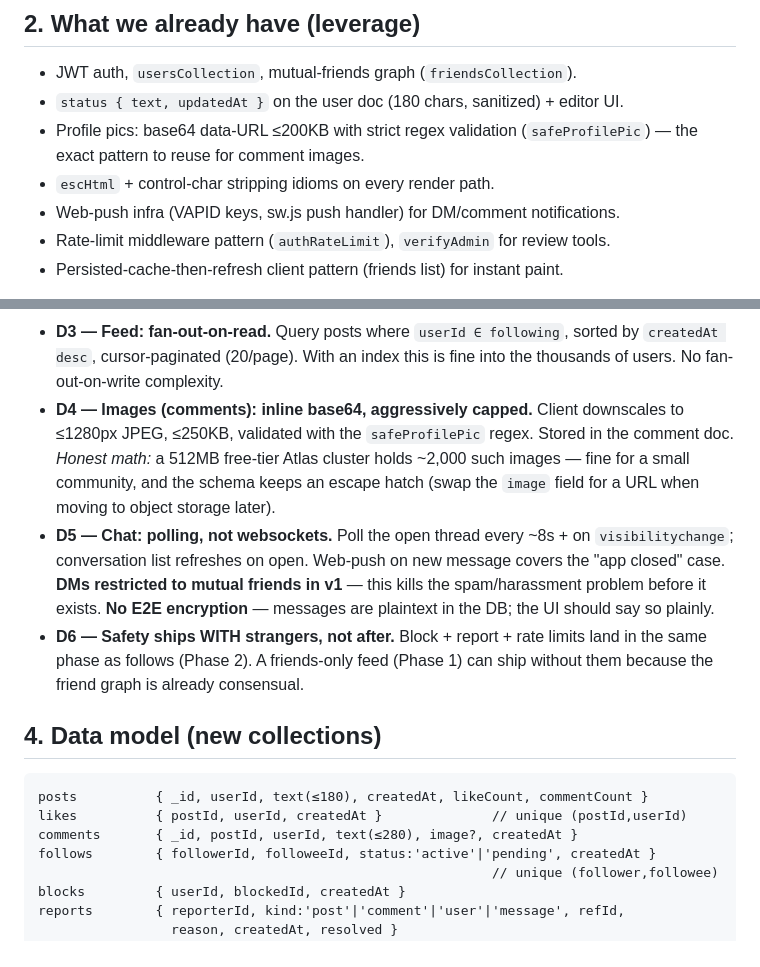
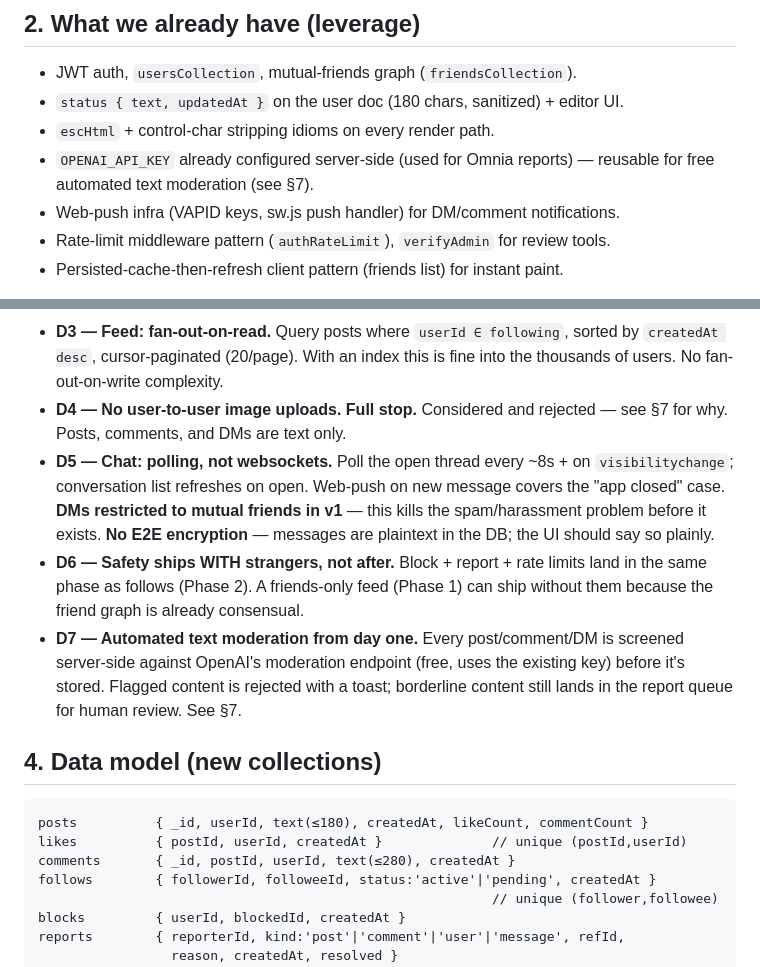
Before and after one commit to chooch971-tech/Consciousness-App, a Markdown page: SOCIAL_PLAN.md, 2 parts joined by grey strips. Rendered like a GitHub page.

````diff
--- a/SOCIAL_PLAN.md
+++ b/SOCIAL_PLAN.md
@@ -22,9 +25,9 @@ lodges — very Bardon), *The Commons*, *The Circle*, *Sangha*.
 
 - JWT auth, `usersCollection`, mutual-friends graph (`friendsCollection`).
 - `status { text, updatedAt }` on the user doc (180 chars, sanitized) + editor UI.
-- Profile pics: base64 data-URL ≤200KB with strict regex validation
-  (`safeProfilePic`) — the exact pattern to reuse for comment images.
 - `escHtml` + control-char stripping idioms on every render path.
+- `OPENAI_API_KEY` already configured server-side (used for Omnia reports) —
+  reusable for free automated text moderation (see §7).
 - Web-push infra (VAPID keys, sw.js push handler) for DM/comment notifications.
 - Rate-limit middleware pattern (`authRateLimit`), `verifyAdmin` for review tools.
 - Persisted-cache-then-refresh client pattern (friends list) for instant paint.
@@ -46,12 +49,8 @@ redeploy, and the stack is plain Express + Mongo — no websockets assumed.
 - **D3 — Feed: fan-out-on-read.** Query posts where `userId ∈ following`,
   sorted by `createdAt desc`, cursor-paginated (20/page). With an index this is
   fine into the thousands of users. No fan-out-on-write complexity.
-- **D4 — Images (comments): inline base64, aggressively capped.** Client
-  downscales to ≤1280px JPEG, ≤250KB, validated with the `safeProfilePic`
-  regex. Stored in the comment doc. *Honest math:* a 512MB free-tier Atlas
-  cluster holds ~2,000 such images — fine for a small community, and the
-  schema keeps an escape hatch (swap the `image` field for a URL when moving
-  to object storage later).
+- **D4 — No user-to-user image uploads. Full stop.** Considered and rejected —
+  see §7 for why. Posts, comments, and DMs are text only.
 - **D5 — Chat: polling, not websockets.** Poll the open thread every ~8s +
   on `visibilitychange`; conversation list refreshes on open. Web-push on new
   message covers the "app closed" case. **DMs restricted to mutual friends in
@@ -60,13 +59,17 @@ redeploy, and the stack is plain Express + Mongo — no websockets assumed.
 - **D6 — Safety ships WITH strangers, not after.** Block + report + rate
   limits land in the same phase as follows (Phase 2). A friends-only feed
   (Phase 1) can ship without them because the friend graph is already consensual.
+- **D7 — Automated text moderation from day one.** Every post/comment/DM is
+  screened server-side against OpenAI's moderation endpoint (free, uses the
+  existing key) before it's stored. Flagged content is rejected with a toast;
+  borderline content still lands in the report queue for human review. See §7.
 
 ## 4. Data model (new collections)
 
 ```
 posts          { _id, userId, text(≤180), createdAt, likeCount, commentCount }
 likes          { postId, userId, createdAt }              // unique (postId,userId)
-comments       { _id, postId, userId, text(≤280), image?, createdAt }
+comments       { _id, postId, userId, text(≤280), createdAt }
 follows        { followerId, followeeId, status:'active'|'pending', createdAt }
                                                           // unique (follower,followee)
 blocks         { userId, blockedId, createdAt }
````
Also changed, not shown: other parts of SOCIAL_PLAN.md (+78 -19 lines).
